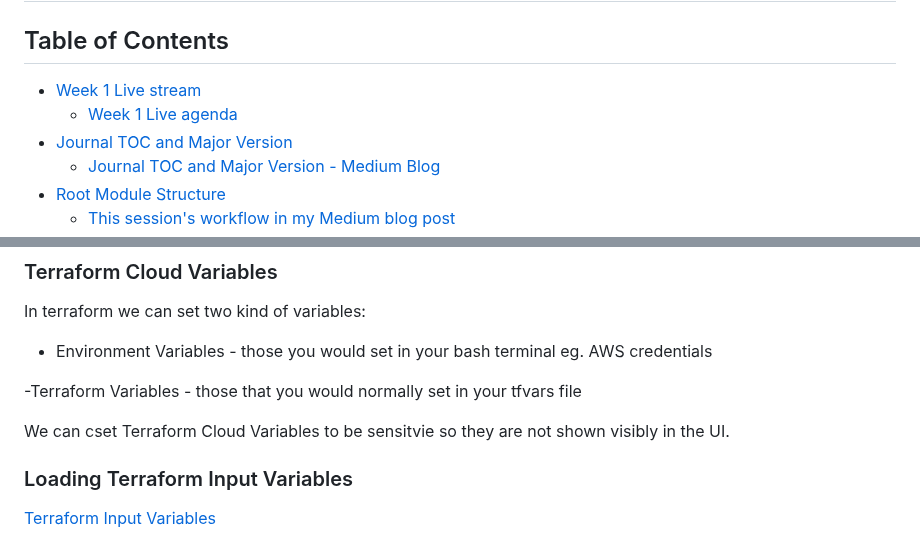
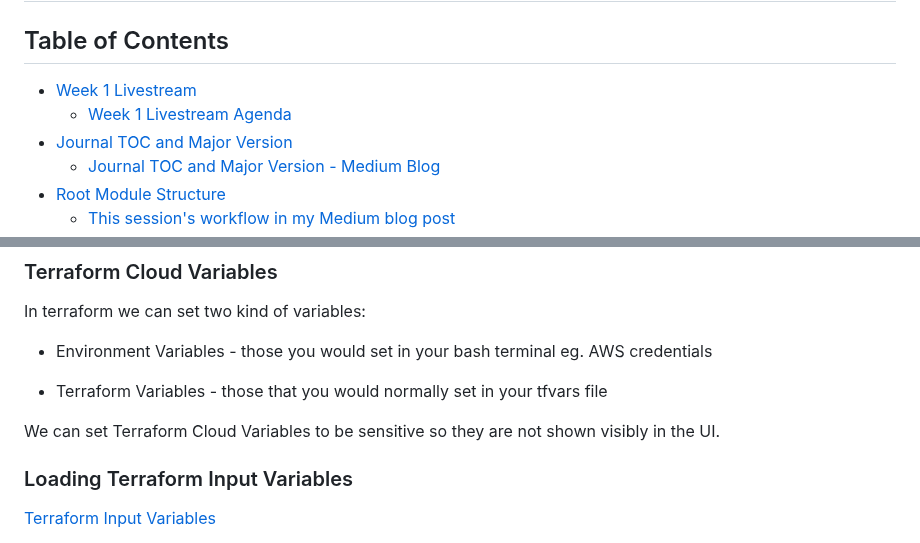
Before and after one commit to StudentLoans999/terraform-beginner-bootcamp-2023, a Markdown page: journal/week1.md, 2 parts joined by grey strips. Rendered like a GitHub page.

```diff
--- a/journal/week1.md
+++ b/journal/week1.md
@@ -2,8 +2,8 @@
 
 ## Table of Contents
 
-- [Week 1 Live stream](#week-1-live-stream)
-  - [Week 1 Live agenda](#week-1-live-stream-agenda)
+- [Week 1 Livestream](#week-1-livestream)
+  - [Week 1 Livestream Agenda](#week-1-livestream-agenda)
 - [Journal TOC and Major Version](#journal-toc-and-major-version)
   - [Journal TOC and Major Version - Medium Blog](https://medium.com/@gwenleigh/terraform-cloud-project-bootcamp-with-andrew-brown-journal-toc-and-major-version-for-good-33a9084a3d47)
 - [Root Module Structure](#root-module-structure)
@@ -90,9 +144,9 @@ In terraform we can set two kind of variables:
 
 - Environment Variables - those you would set in your bash terminal eg. AWS credentials
 
--Terraform Variables - those that you would normally set in your tfvars file
+- Terraform Variables - those that you would normally set in your tfvars file
 
-We can cset Terraform Cloud Variables to be sensitvie so they are not shown visibly in the UI.
+We can set Terraform Cloud Variables to be sensitive so they are not shown visibly in the UI.
 
 ### Loading Terraform Input Variables
 
```
Also changed, not shown: other parts of journal/week1.md (+54 -0 lines).
